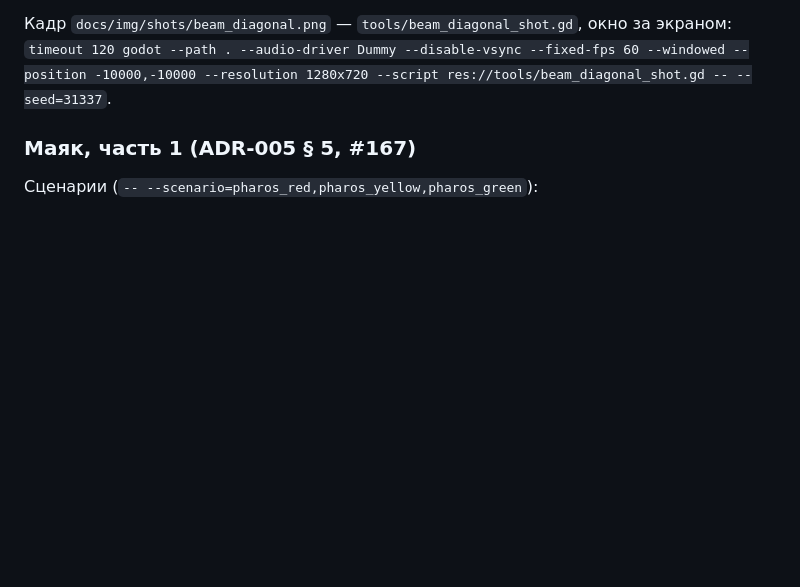
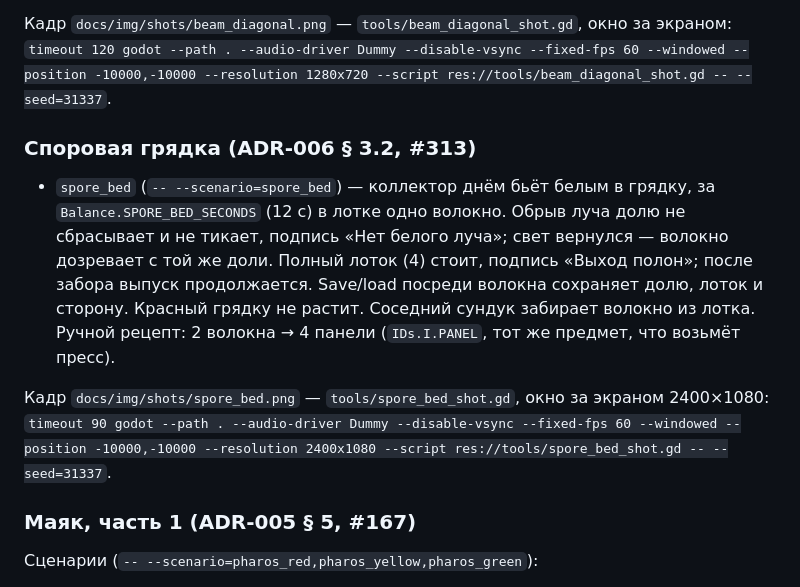
Before and after one commit to grikirster-stack/glitch-core, a Markdown page: tools/README_TESTS.md, the part around the change. GitHub-like rendering; blank space fills up the shorter version.

Commit message:
Споровая грядка растит волокно от белого луча
Грядка принимает белый от любого источника: одно волокно за 12 с света, лоток на 4, обрыв луча долю не сбрасывает. Волокно видно на лотке, руками из него те же панели, что возьмёт пресс. Net.PROTO 20.

Co-Authored-By: Claude Code <noreply@anthropic.com>

```diff
--- a/tools/README_TESTS.md
+++ b/tools/README_TESTS.md
@@ -422,6 +422,20 @@ godot --headless --path . --script res://tools/save_test.gd
 
 Кадр `docs/img/shots/beam_diagonal.png` — `tools/beam_diagonal_shot.gd`, окно за экраном:
 `timeout 120 godot --path . --audio-driver Dummy --disable-vsync --fixed-fps 60 --windowed --position -10000,-10000 --resolution 1280x720 --script res://tools/beam_diagonal_shot.gd -- --seed=31337`.
+
+### Споровая грядка (ADR-006 § 3.2, #313)
+
+* `spore_bed` (`-- --scenario=spore_bed`) — коллектор днём бьёт белым в грядку,
+  за `Balance.SPORE_BED_SECONDS` (12 с) в лотке одно волокно. Обрыв луча долю не
+  сбрасывает и не тикает, подпись «Нет белого луча»; свет вернулся — волокно
+  дозревает с той же доли. Полный лоток (4) стоит, подпись «Выход полон»; после
+  забора выпуск продолжается. Save/load посреди волокна сохраняет долю, лоток и
+  сторону. Красный грядку не растит. Соседний сундук забирает волокно из лотка.
+  Ручной рецепт: 2 волокна → 4 панели (`IDs.I.PANEL`, тот же предмет, что возьмёт пресс).
+
+Кадр `docs/img/shots/spore_bed.png` — `tools/spore_bed_shot.gd`, окно за экраном
+2400×1080:
+`timeout 90 godot --path . --audio-driver Dummy --disable-vsync --fixed-fps 60 --windowed --position -10000,-10000 --resolution 2400x1080 --script res://tools/spore_bed_shot.gd -- --seed=31337`.
 
 ### Маяк, часть 1 (ADR-005 § 5, #167)
 
```
Also changed, not shown: docs/img/shots/spore_bed.png (added), 15 other files.
